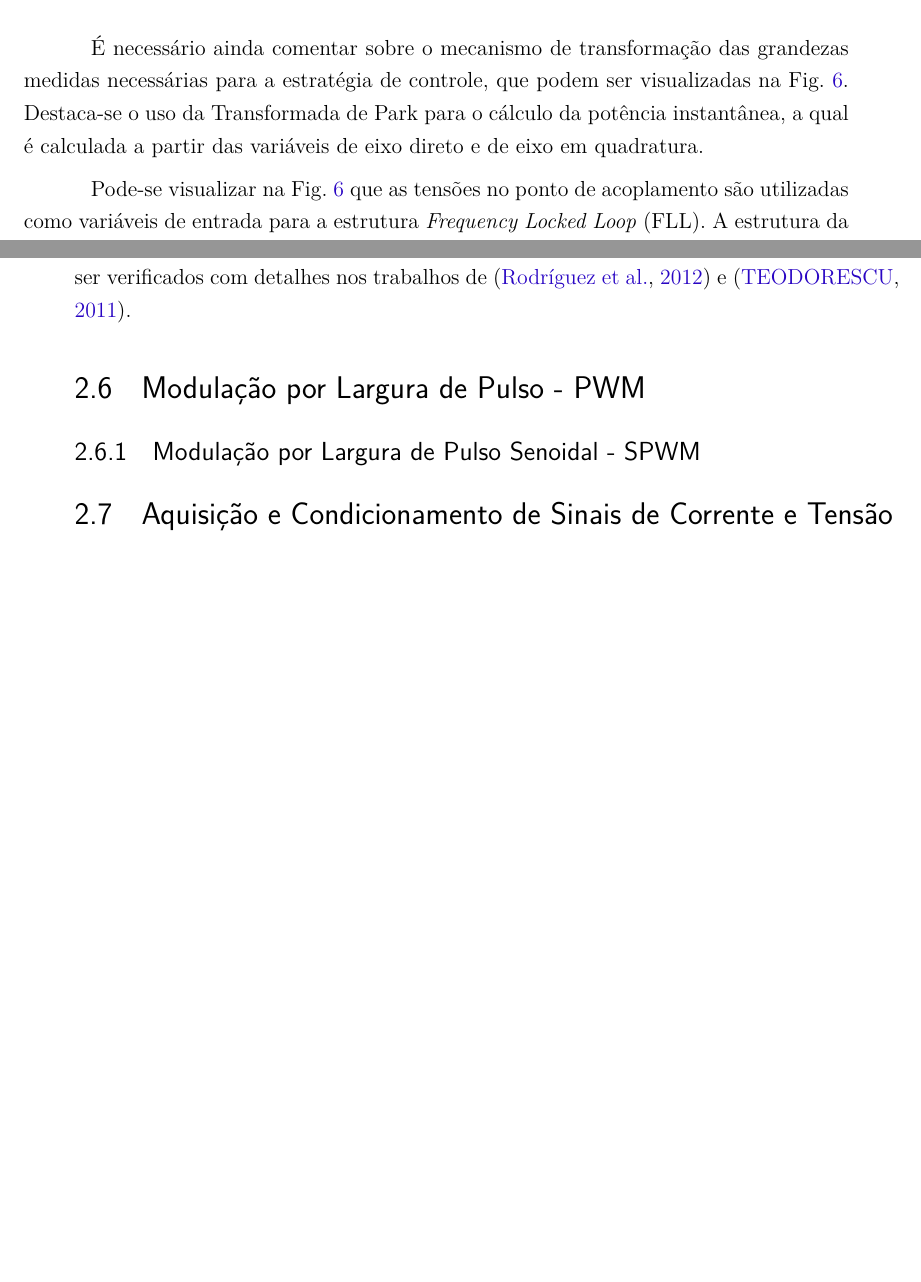
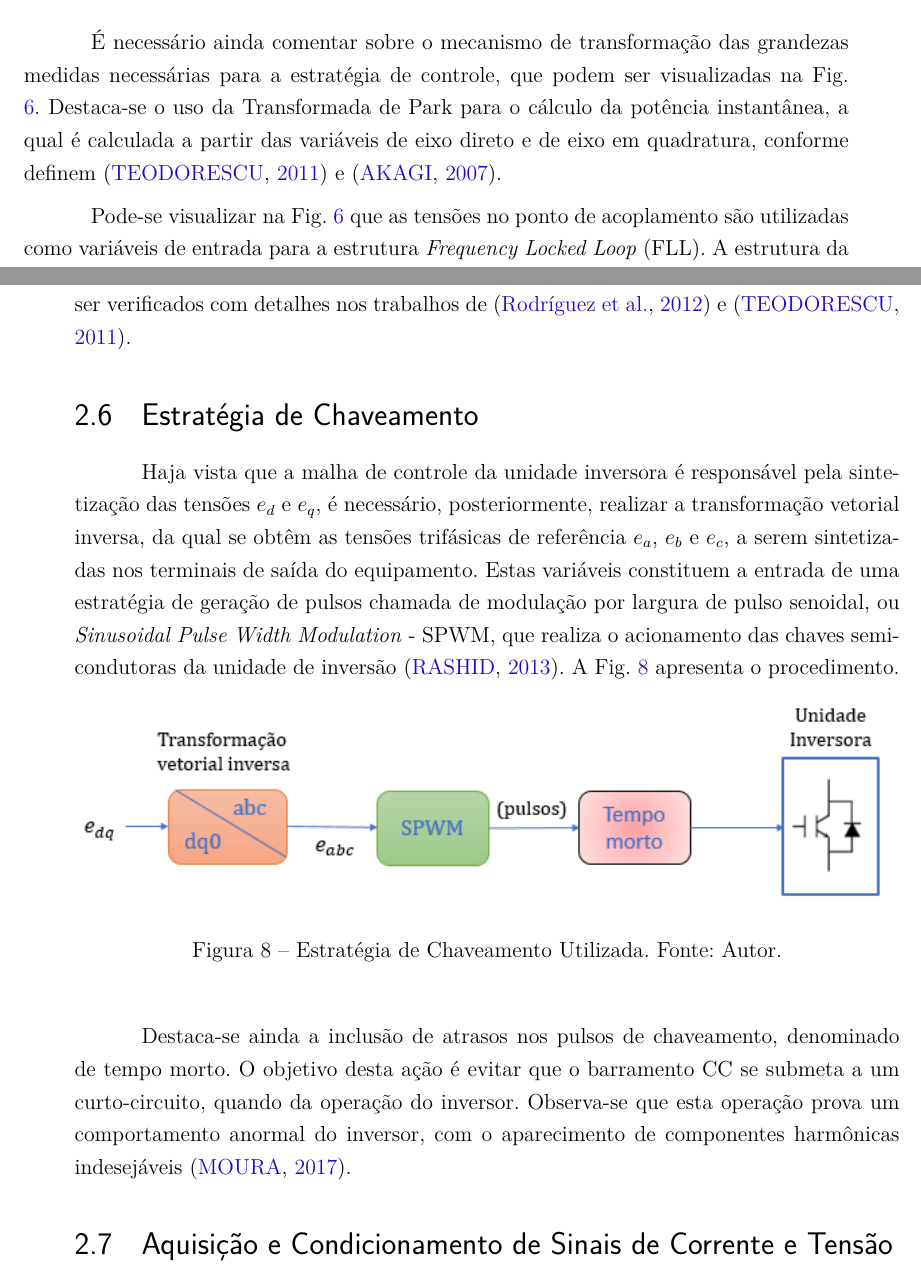
Before and after one commit to leonardoaraujodf/tcc2, a LaTeX thesis (latex/tcc.tex, which reads latex/editaveis/fundamentacaoteorica.tex): two parts of pages 36 and 39 of 73, joined at a grey line, cut so that both start at the same text, the shorter picture padded with empty space. Compiled offline with pdfLaTeX.

Commit message:
Texto da estrategia de chavemanto inserido

```diff
--- a/latex/editaveis/fundamentacaoteorica.tex
+++ b/latex/editaveis/fundamentacaoteorica.tex
@@ -158,7 +158,7 @@ As referências finais para as malhas de controle de corrente, representadas pel
 
 \section{Sistema de Medição e Transformação de Grandezas}
 
-É necessário ainda comentar sobre o mecanismo de transformação das grandezas medidas necessárias para a estratégia de controle, que podem ser visualizadas na Fig. \ref{fig:Estrategia_Grandezas}. Destaca-se o uso da Transformada de Park para o cálculo da potência instantânea, a qual é calculada a partir das variáveis de eixo direto e de eixo em quadratura.
+É necessário ainda comentar sobre o mecanismo de transformação das grandezas medidas necessárias para a estratégia de controle, que podem ser visualizadas na Fig. \ref{fig:Estrategia_Grandezas}. Destaca-se o uso da Transformada de Park para o cálculo da potência instantânea, a qual é calculada a partir das variáveis de eixo direto e de eixo em quadratura, conforme definem \cite{book-remusteodorescu201b1} e \cite{book-hirofumiakagi2007}.
 
 \begin{figure}[!hbt]
 	% Center the figure.
@@ -238,11 +238,23 @@ O DSOGI-FLL é uma metodologia que cumpre os requisitos de sincronismo com a red
 
 Os aspectos da modelagem matemática desta estrutura e sua respectiva análise de desempenho fogem do escopo e não serão apresentados neste trabalho, porém podem ser verificados com detalhes nos trabalhos de \cite{ArticleRodriguez} e \cite{book-remusteodorescu201b1}.
 
+\section{Estratégia de Chaveamento}
 
-\section{Modulação por Largura de Pulso - PWM}
+Haja vista que a malha de controle da unidade inversora é responsável pela sintetização das tensões $e_d$ e $e_q$, é necessário, posteriormente, realizar a transformação vetorial inversa, da qual se obtêm as tensões trifásicas de referência $e_a$, $e_b$ e $e_c$, a serem sintetizadas nos terminais de saída do equipamento. Estas variáveis constituem a entrada de uma estratégia de geração de pulsos chamada de modulação por largura de pulso senoidal, ou \textit{Sinusoidal Pulse Width Modulation} - SPWM, que realiza o acionamento das chaves semicondutoras da unidade de inversão \cite{MRashid}. A Fig. \ref{fig:Estrategia_Chaveamento} apresenta o procedimento.
 
+\begin{figure}[!hbt]
+	% Center the figure.
+	\begin{center}
+		% Include the eps file, scale it such that it's width equals the column width. You can also put width=8cm for example...
+		\includegraphics[width=\columnwidth]{figuras/Estrategia_Chaveamento.PNG}
+		% Create a subtitle for the figure.
+		\caption{Estratégia de Chaveamento Utilizada. Fonte: Autor.}
+		% Define the label of the figure. It's good to use 'fig:title', so you know that the label belongs to a figure.
+		\label{fig:Estrategia_Chaveamento}
+	\end{center}
+\end{figure}
 
-\subsection{Modulação por Largura de Pulso Senoidal - SPWM}
+Destaca-se ainda a inclusão de atrasos nos pulsos de chaveamento, denominado de tempo morto. O objetivo desta ação é evitar que o barramento CC se submeta a um curto-circuito, quando da operação do inversor. Observa-se que esta operação prova um comportamento anormal do inversor, com o aparecimento de componentes harmônicas indesejáveis \cite{DissertacaoLeandro}.
 
 
 \section{Aquisição e Condicionamento de Sinais de Corrente e Tensão}
```
Also changed, not shown: latex/bibliografia.bib (+20 -0 lines), latex/figuras/Estrategia_Chaveamento.PNG (added), 4 other files.
